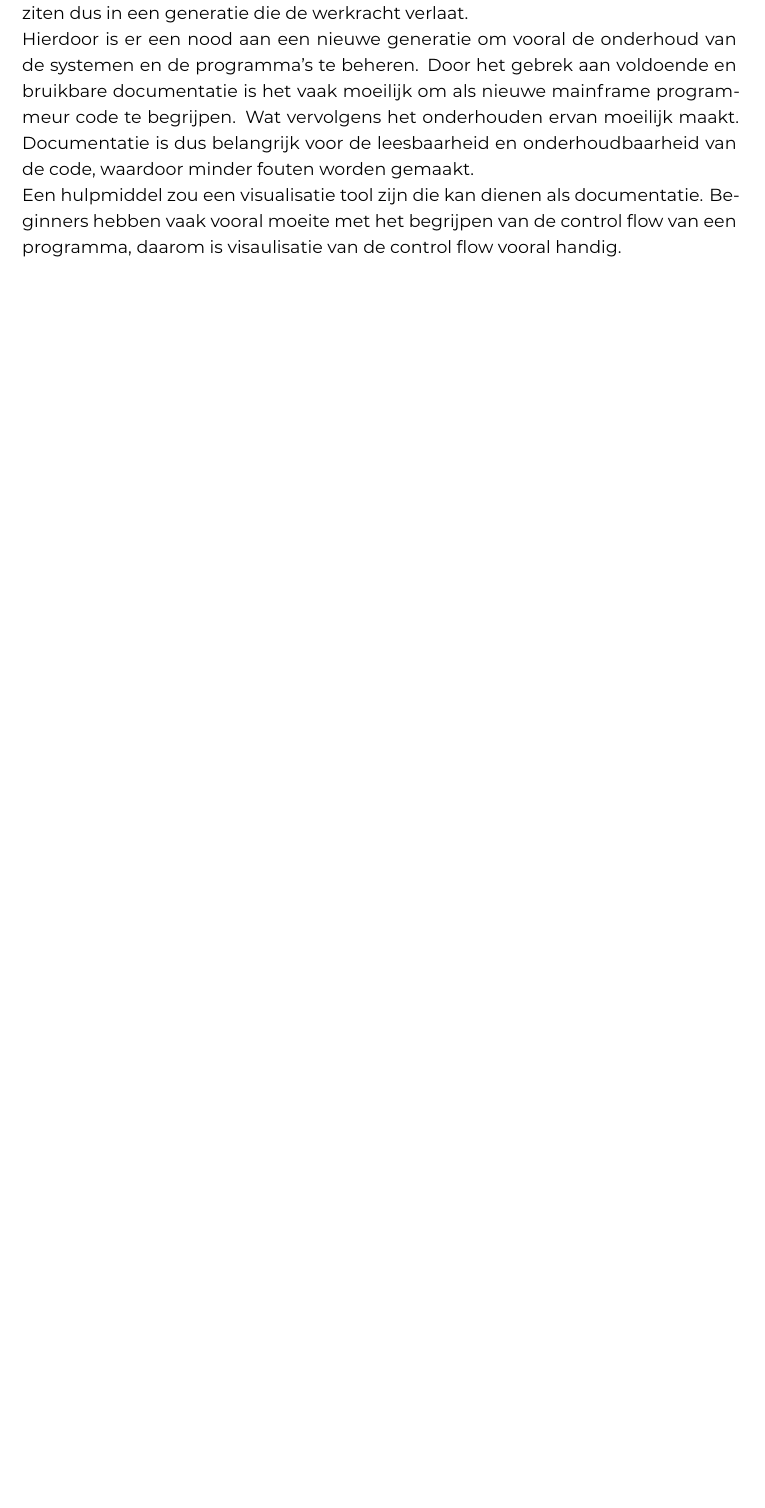
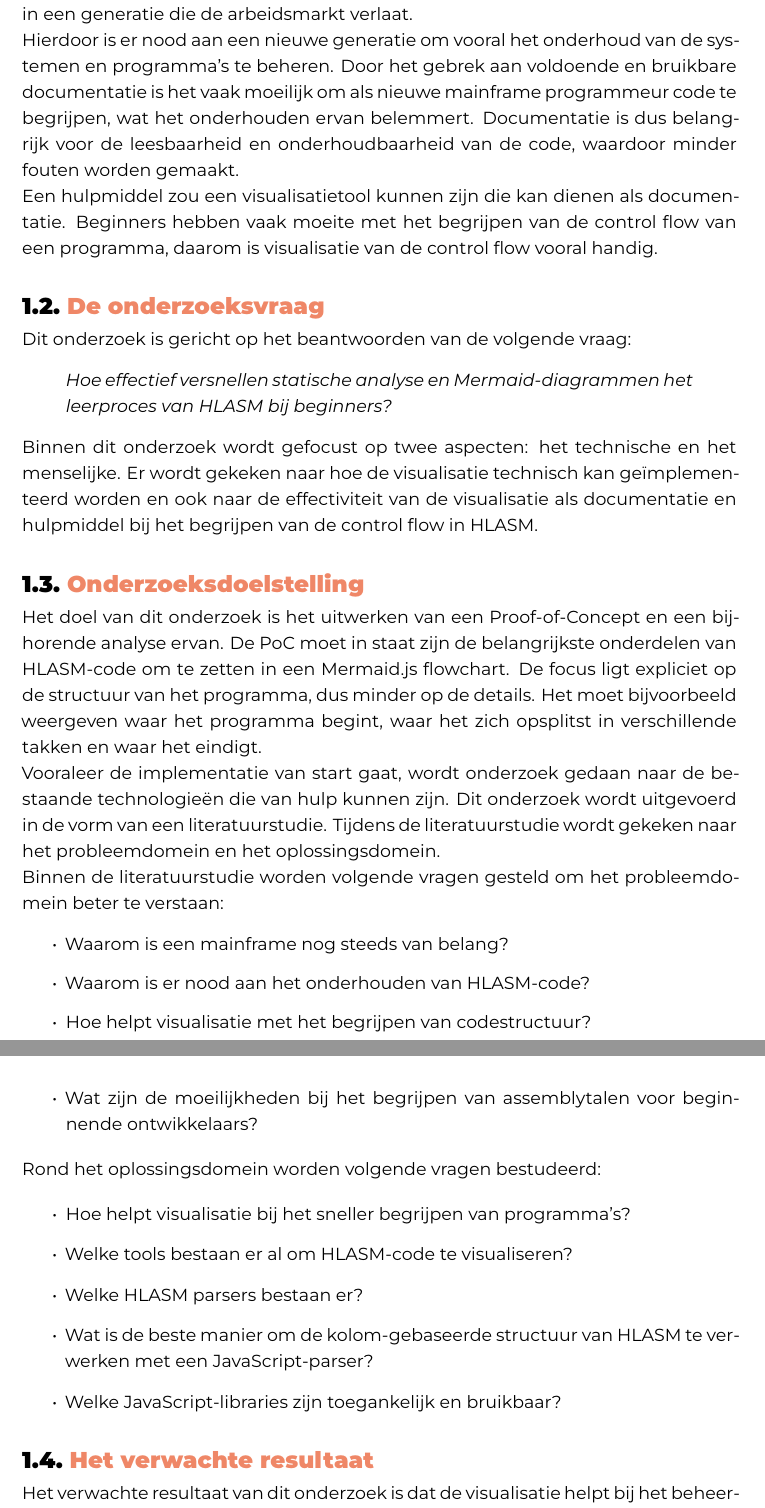
Before and after one commit to Sarah-Bader/Bachelorproef_26-25, a LaTeX thesis (bachproef/BaderSarahBP.tex, which reads bachproef/inleiding.tex): part of page 11 of 36 before the commit and two parts of pages 11 and 12 of 37 after it, the two joined at a grey line, cut so that both start at the same text, the shorter picture padded with empty space. Compiled offline with XeLaTeX; a LaTeX package or settings file that is missing is left out.

Commit message:
finished intro

```diff
--- a/bachproef/inleiding.tex
+++ b/bachproef/inleiding.tex
@@ -15,6 +16,51 @@ Veel bedrijven hadden het idee dat mainframes onnodig gingen zijn en dat ze kond
 
-Met de mindset dat ze van de mainframe gingen gaan, invisteerde bedrijven niet in nieuw mainframe talent. Hierdoor is de industrie vooral opgemaakt door proffesionals die binnekort volop met pensioen gaan. Nu dat het duidelijk is dat een mainframe beter in staat is om hun huidige workload te beheren, is het tekort aan junior talent een probleem. De kennis van de bedrijfs- programma's en systemen ziten dus in een generatie die de werkracht verlaat.
+Veel bedrijven hadden het idee dat mainframes onnodig zouden worden en dat ze konden vertrouwen op “modernere” servers. In werkelijkheid groeide hun workload alleen maar en werd die te groot om op reguliere servers te runnen. Met de voortdurende modernisatie bleek het mainframe echter de beste keuze om hun bedrijfsactiviteiten verder op te vertrouwen.
 
-Hierdoor is er een nood aan een nieuwe generatie om vooral de onderhoud van de systemen en de programma's te beheren. Door het gebrek aan voldoende en bruikbare documentatie is het vaak moeilijk om als nieuwe mainframe programmeur code te begrijpen. Wat vervolgens het onderhouden ervan moeilijk maakt. Documentatie is dus belangrijk voor de leesbaarheid en onderhoudbaarheid van de code, waardoor minder fouten worden gemaakt.
+Met de oude mindset dat ze van het mainframe zouden weggaan, investeerden bedrijven niet in nieuw mainframe talent. Hierdoor bestaat de industrie vooral uit professionals die binnenkort met pensioen gaan. Nu het duidelijk is dat een mainframe beter in staat is om hun huidige workload te beheren, is het tekort aan junior talent een probleem. De kennis van de bedrijfsprogramma's en systemen zit dus in een generatie die de arbeidsmarkt verlaat.
 
-Een hulpmiddel zou een visualisatie tool zijn die kan dienen als documentatie. Beginners hebben vaak vooral moeite met het begrijpen van de control flow van een programma, daarom is visaulisatie van de control flow vooral handig.
+Hierdoor is er nood aan een nieuwe generatie om vooral het onderhoud van de systemen en programma's te beheren. Door het gebrek aan voldoende en bruikbare documentatie is het vaak moeilijk om als nieuwe mainframe programmeur code te begrijpen, wat het onderhouden ervan belemmert. Documentatie is dus belangrijk voor de leesbaarheid en onderhoudbaarheid van de code, waardoor minder fouten worden gemaakt.
+
+Een hulpmiddel zou een visualisatietool kunnen zijn die kan dienen als documentatie. Beginners hebben vaak moeite met het begrijpen van de control flow van een programma, daarom is visualisatie van de control flow vooral handig.
+
+\section{De onderzoeksvraag}
+\label{sec:onderzoeksvraag}
+
+Dit onderzoek is gericht op het beantwoorden van de volgende vraag:
+
+\begin{quote}
+    \itshape
+    Hoe effectief versnellen statische analyse en Mermaid-diagrammen het leerproces van HLASM bij beginners?
+\end{quote}
+
+Binnen dit onderzoek wordt gefocust op twee aspecten: het technische en het menselijke. Er wordt gekeken naar hoe de visualisatie technisch kan geïmplementeerd worden en ook naar de effectiviteit van de visualisatie als documentatie en hulpmiddel bij het begrijpen van de control flow in HLASM.
+
+\section{Onderzoeksdoelstelling}
+\label{sec:Onderzoeksdoelstelling}
+
+Het doel van dit onderzoek is het uitwerken van een Proof-of-Concept en een bijhorende analyse ervan. De PoC moet in staat zijn de belangrijkste onderdelen van HLASM-code om te zetten in een Mermaid.js flowchart. De focus ligt expliciet op de structuur van het programma, dus minder op de details. Het moet bijvoorbeeld weergeven waar het programma begint, waar het zich opsplitst in verschillende takken en waar het eindigt.
+
+Vooraleer de implementatie van start gaat, wordt onderzoek gedaan naar de bestaande technologieën die van hulp kunnen zijn. Dit onderzoek wordt uitgevoerd in de vorm van een literatuurstudie. Tijdens de literatuurstudie wordt gekeken naar het probleemdomein en het oplossingsdomein.
+
+Binnen de literatuurstudie worden volgende vragen gesteld om het probleemdomein beter te verstaan:
+
+\begin{itemize}
+    \item Waarom is een mainframe nog steeds van belang?
+    \item Waarom is er nood aan het onderhouden van HLASM-code?
+    \item Hoe helpt visualisatie met het begrijpen van codestructuur?
+    \item Wat zijn de moeilijkheden bij het begrijpen van assemblytalen voor beginnende ontwikkelaars?
+\end{itemize}
+
+Rond het oplossingsdomein worden volgende vragen bestudeerd:
+
+\begin{itemize}
+    \item Hoe helpt visualisatie bij het sneller begrijpen van programma's?
+    \item Welke tools bestaan er al om HLASM-code te visualiseren?
+    \item Welke HLASM parsers bestaan er?
+    \item Wat is de beste manier om de kolom-gebaseerde structuur van HLASM te verwerken met een JavaScript-parser?
+    \item Welke JavaScript-libraries zijn toegankelijk en bruikbaar?
+\end{itemize}
+
+\section{Het verwachte resultaat}
+\label{sec:resultaat}
+
+Het verwachte resultaat van dit onderzoek is dat de visualisatie helpt bij het beheersen van HLASM-control flow, in tegenstelling tot het gebruik van manuele methodes. Om dit resultaat te meten wordt de PoC geëvalueerd aan de hand van testen die de tijd meten met de PoC en met de manuele manier.
```
Also changed, not shown: bachproef/BaderSarahBP.pdf, bachproef/inleiding.tex (27 more changed lines).
